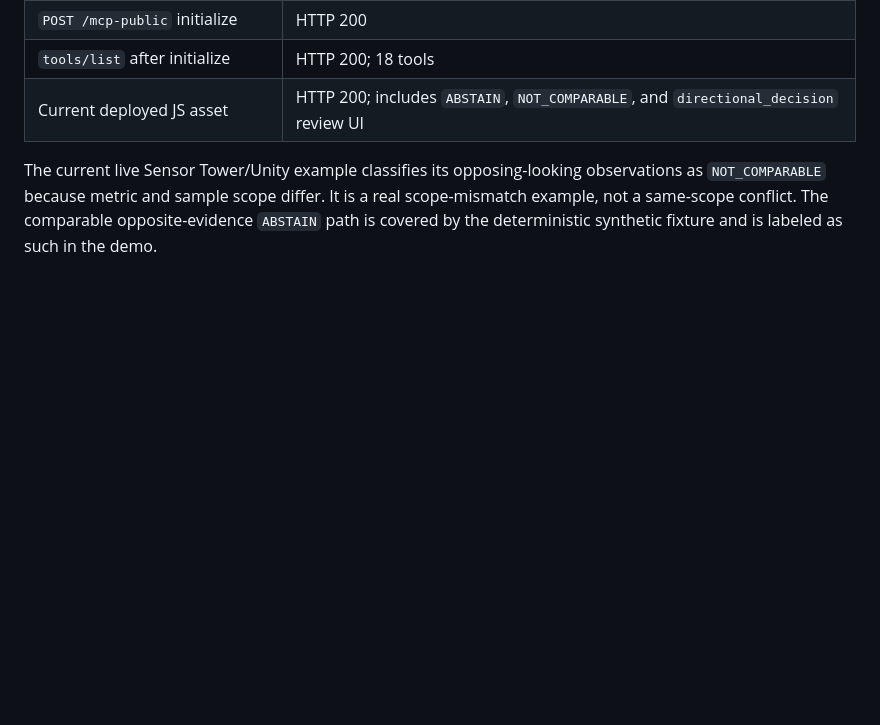
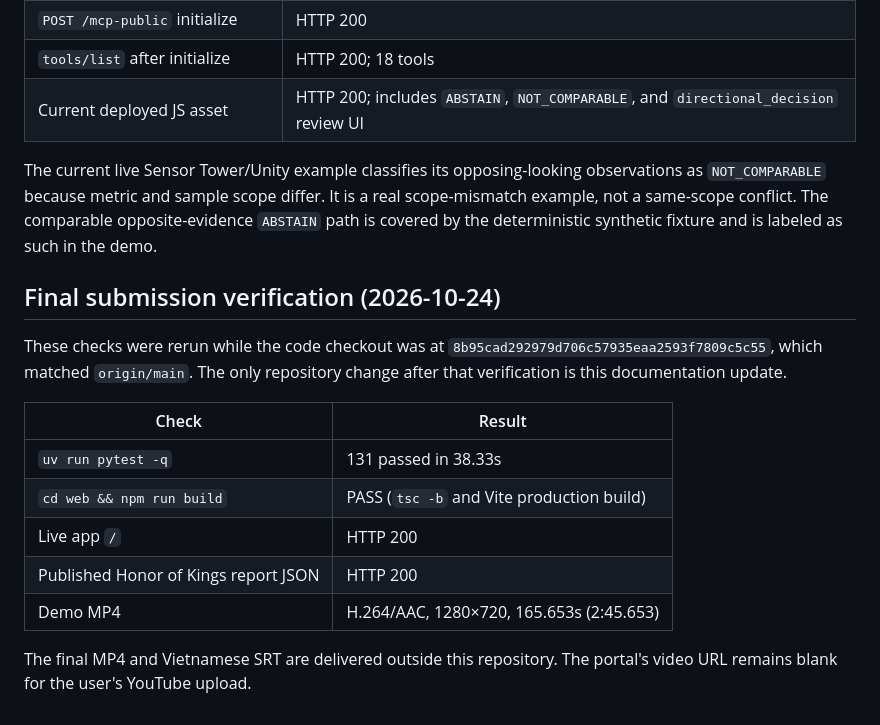
Before and after one commit to voicon324/gamota-research-mcp, a Markdown page: docs/mission3-deployment-verification.md, the part around the change. Drawn GitHub-style; blank space fills up the shorter version.

Commit message:
Record final Mission 3 verification

```diff
--- a/docs/mission3-deployment-verification.md
+++ b/docs/mission3-deployment-verification.md
@@ -65,3 +65,17 @@ The canonical hostname is `52-64-163-35.sslip.io`; the numeric IP does not match
 | Current deployed JS asset | HTTP 200; includes `ABSTAIN`, `NOT_COMPARABLE`, and `directional_decision` review UI |
 
 The current live Sensor Tower/Unity example classifies its opposing-looking observations as `NOT_COMPARABLE` because metric and sample scope differ. It is a real scope-mismatch example, not a same-scope conflict. The comparable opposite-evidence `ABSTAIN` path is covered by the deterministic synthetic fixture and is labeled as such in the demo.
+
+## Final submission verification (2026-10-24)
+
+These checks were rerun while the code checkout was at `8b95cad292979d706c57935eaa2593f7809c5c55`, which matched `origin/main`. The only repository change after that verification is this documentation update.
+
+| Check | Result |
+|---|---|
+| `uv run pytest -q` | 131 passed in 38.33s |
+| `cd web && npm run build` | PASS (`tsc -b` and Vite production build) |
+| Live app `/` | HTTP 200 |
+| Published Honor of Kings report JSON | HTTP 200 |
+| Demo MP4 | H.264/AAC, 1280×720, 165.653s (2:45.653) |
+
+The final MP4 and Vietnamese SRT are delivered outside this repository. The portal's video URL remains blank for the user's YouTube upload.
```
